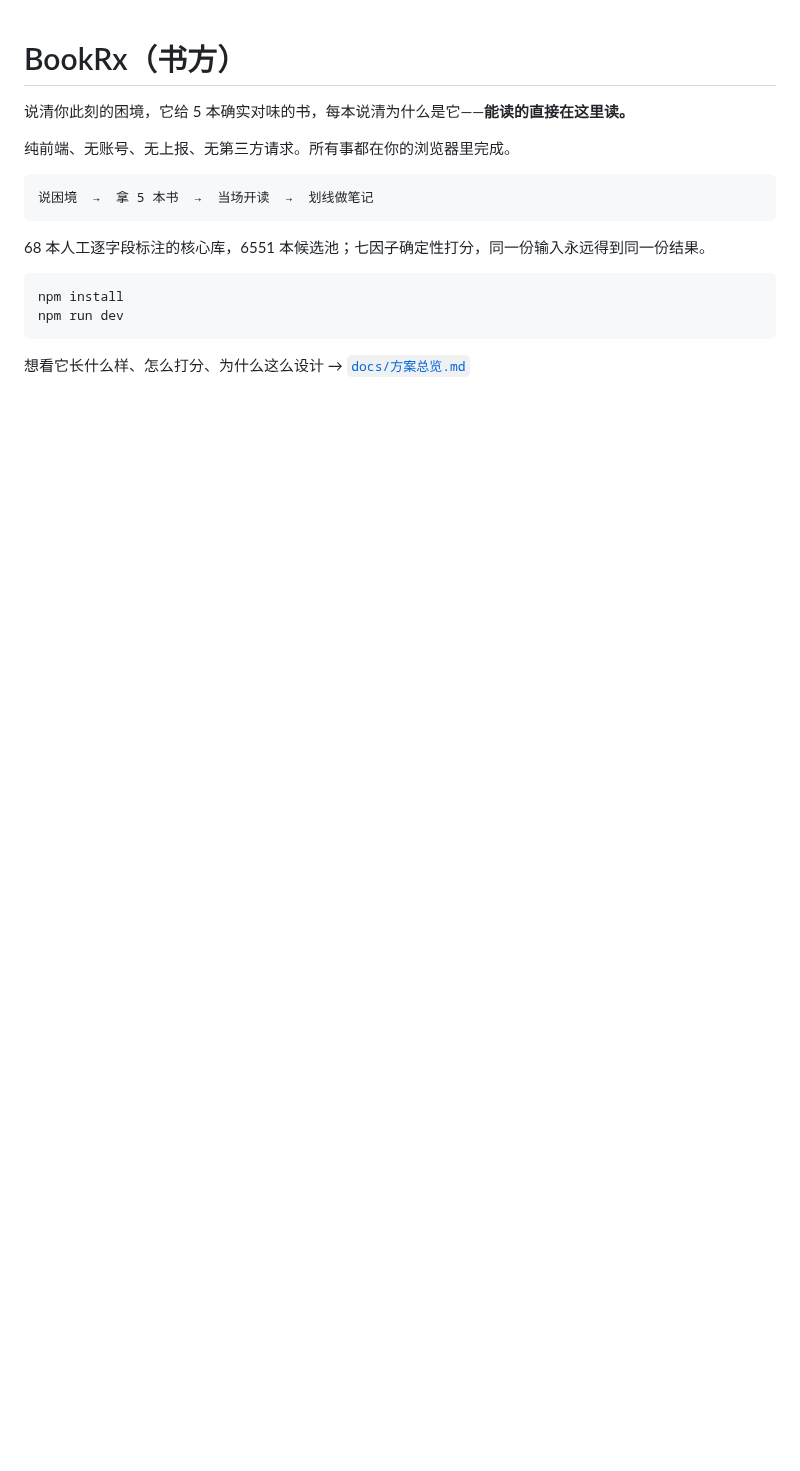
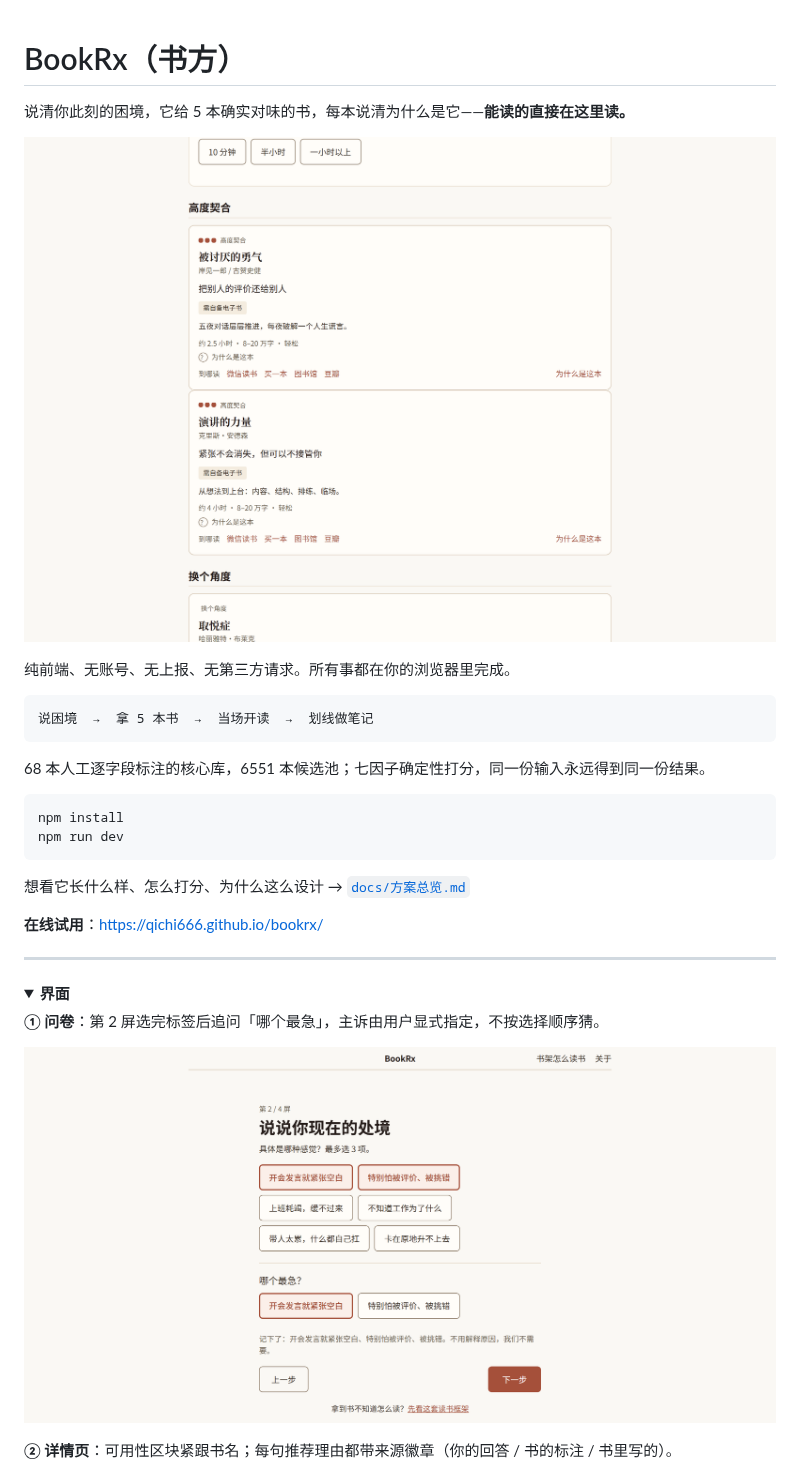
Before and after one commit to qichi666/bookrx, a Markdown page: README.md, the part around one of its changes. GitHub-like rendering; pictures changed too: docs/screenshots/quiz.png (added), docs/screenshots/result.png (added); folded sections open; blank space fills up the shorter version.

Commit message:
docs(readme): 补四张真实截图 + 社交预览图
- docs/screenshots/：问卷 / 结果 / 详情 / 阅读器，全部截自线上 demo
  （真实部署环境：子路径、CSP、Service Worker 都在，不是本地 dev 的假象）
- README 首屏放结果页大图，其余三张收进「界面」折叠区
- social-preview.png：1280×640，配色取自 docs/design-tokens.json
  （#FAF8F4 纸底 / #A5503A 品牌红 / #6B5E4F 次要文本）

截图本身也当一次回归：全程 console 零报错，四张图里的标签命中、
来源徽章、可得性区块都按设计渲染。

````diff
--- a/README.md
+++ b/README.md
@@ -1,6 +1,8 @@
 # BookRx（书方）
 
 说清你此刻的困境，它给 5 本确实对味的书，每本说清为什么是它——**能读的直接在这里读。**
+
+![推荐结果页：三档分组，每本带可得性与推荐理由](docs/screenshots/result.png)
 
 纯前端、无账号、无上报、无第三方请求。所有事都在你的浏览器里完成。
 
@@ -16,3 +18,17 @@ npm run dev
 ```
 
 想看它长什么样、怎么打分、为什么这么设计 → [`docs/方案总览.md`](docs/方案总览.md)
+
+**在线试用**：<https://qichi666.github.io/bookrx/>
+
+---
+
+<details>
+<summary><b>界面</b></summary>
+
+**① 问卷**：第 2 屏选完标签后追问「哪个最急」，主诉由用户显式指定，不按选择顺序猜。
+
+![问卷第 2 屏](docs/screenshots/quiz.png)
+
+**② 详情页**：可用性区块紧跟书名；每句推荐理由都带来源徽章（你的回答 / 书的标注 / 书里写的）。
+
````
Also changed, not shown: other parts of README.md (+8 -0 lines), docs/screenshots/detail.png (added), docs/screenshots/reader.png (added), docs/screenshots/social-preview.png (added).
